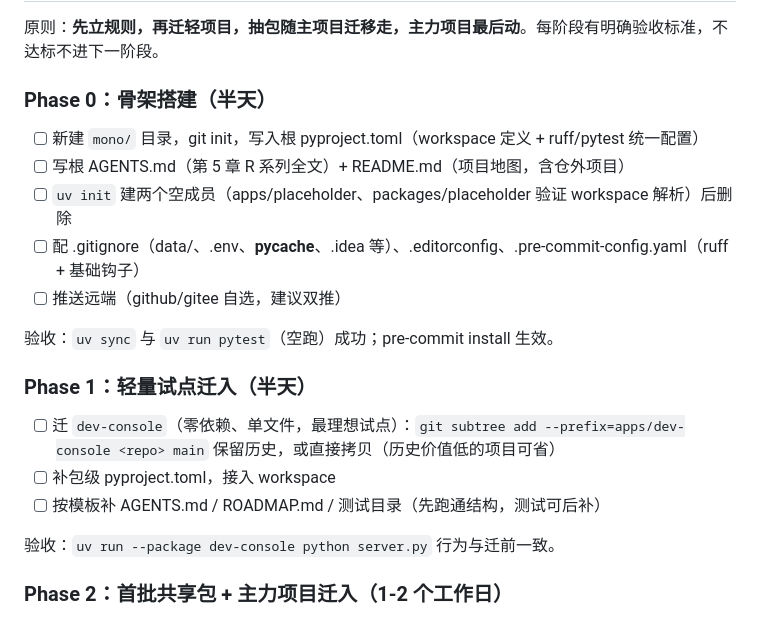
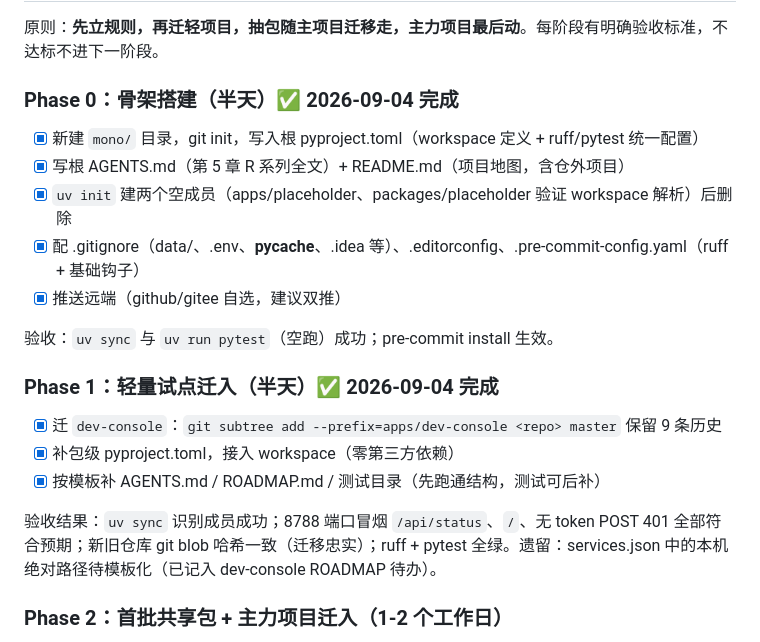
Before and after one commit to weweaq/monoRepo, a Markdown page: docs/monorepo-guide.md, the part around the change. Rendered like a GitHub page.

```diff
--- a/docs/monorepo-guide.md
+++ b/docs/monorepo-guide.md
@@ -315,21 +315,21 @@ packages/amap-sdk/
 
 原则：**先立规则，再迁轻项目，抽包随主项目迁移走，主力项目最后动**。每阶段有明确验收标准，不达标不进下一阶段。
 
-### Phase 0：骨架搭建（半天）
-- [ ] 新建 `mono/` 目录，git init，写入根 pyproject.toml（workspace 定义 + ruff/pytest 统一配置）
-- [ ] 写根 AGENTS.md（第 5 章 R 系列全文）+ README.md（项目地图，含仓外项目）
-- [ ] `uv init` 建两个空成员（apps/placeholder、packages/placeholder 验证 workspace 解析）后删除
-- [ ] 配 .gitignore（data/、.env、__pycache__、.idea 等）、.editorconfig、.pre-commit-config.yaml（ruff + 基础钩子）
-- [ ] 推送远端（github/gitee 自选，建议双推）
+### Phase 0：骨架搭建（半天）✅ 2026-09-04 完成
+- [x] 新建 `mono/` 目录，git init，写入根 pyproject.toml（workspace 定义 + ruff/pytest 统一配置）
+- [x] 写根 AGENTS.md（第 5 章 R 系列全文）+ README.md（项目地图，含仓外项目）
+- [x] `uv init` 建两个空成员（apps/placeholder、packages/placeholder 验证 workspace 解析）后删除
+- [x] 配 .gitignore（data/、.env、__pycache__、.idea 等）、.editorconfig、.pre-commit-config.yaml（ruff + 基础钩子）
+- [x] 推送远端（github/gitee 自选，建议双推）
 
 验收：`uv sync` 与 `uv run pytest`（空跑）成功；pre-commit install 生效。
 
-### Phase 1：轻量试点迁入（半天）
-- [ ] 迁 `dev-console`（零依赖、单文件，最理想试点）：`git subtree add --prefix=apps/dev-console <repo> main` 保留历史，或直接拷贝（历史价值低的项目可省）
-- [ ] 补包级 pyproject.toml，接入 workspace
-- [ ] 按模板补 AGENTS.md / ROADMAP.md / 测试目录（先跑通结构，测试可后补）
+### Phase 1：轻量试点迁入（半天）✅ 2026-09-04 完成
+- [x] 迁 `dev-console`：`git subtree add --prefix=apps/dev-console <repo> master` 保留 9 条历史
+- [x] 补包级 pyproject.toml，接入 workspace（零第三方依赖）
+- [x] 按模板补 AGENTS.md / ROADMAP.md / 测试目录（先跑通结构，测试可后补）
 
-验收：`uv run --package dev-console python server.py` 行为与迁前一致。
+验收结果：`uv sync` 识别成员成功；8788 端口冒烟 `/api/status`、`/`、无 token POST 401 全部符合预期；新旧仓库 git blob 哈希一致（迁移忠实）；ruff + pytest 全绿。遗留：services.json 中的本机绝对路径待模板化（已记入 dev-console ROADMAP 待办）。
 
 ### Phase 2：首批共享包 + 主力项目迁入（1-2 个工作日）
 - [ ] 迁 `WithLangGraph`（subtree add 保留完整历史——305 个测试的演进史值得保留）
```
Also changed, not shown: AGENTS.md (+1 -1 lines), README.md (+2 -2 lines).
